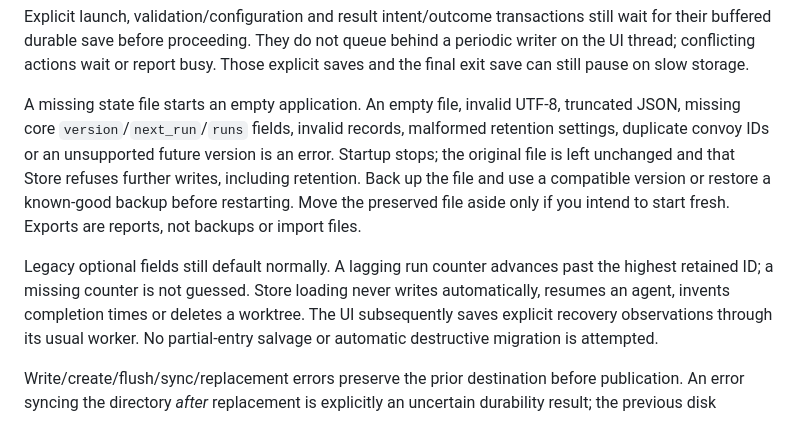
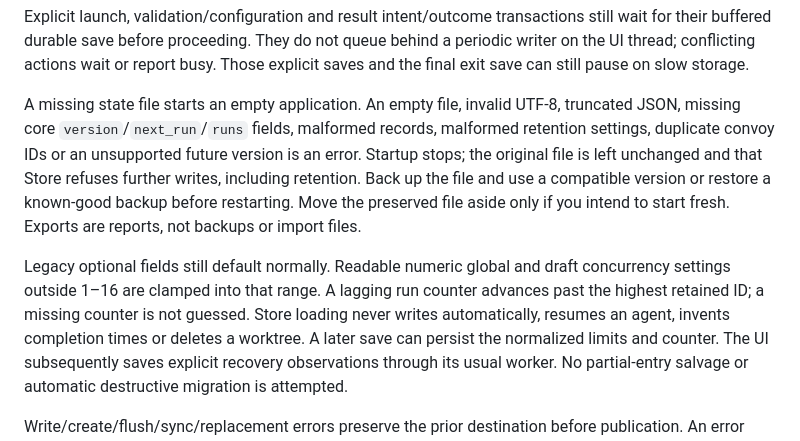
Before and after one commit to ChrisLauinger77/code-convoy, a Markdown page: docs/history.md, the part around the change. Drawn GitHub-style.

```diff
--- a/docs/history.md
+++ b/docs/history.md
@@ -123,16 +123,18 @@ behind a periodic writer on the UI thread; conflicting actions wait or report bu
 Those explicit saves and the final exit save can still pause on slow storage.
 
 A missing state file starts an empty application. An empty file, invalid UTF-8,
-truncated JSON, missing core `version`/`next_run`/`runs` fields, invalid records,
+truncated JSON, missing core `version`/`next_run`/`runs` fields, malformed records,
 malformed retention settings, duplicate convoy IDs or an unsupported future version
 is an error. Startup stops; the original file is left unchanged and that Store
 refuses further writes, including retention. Back up the file and use a compatible version or restore a
 known-good backup before restarting. Move the preserved file aside only if you
 intend to start fresh. Exports are reports, not backups or import files.
 
-Legacy optional fields still default normally. A lagging run counter advances past
-the highest retained ID; a missing counter is not guessed. Store loading never writes
-automatically, resumes an agent, invents completion times or deletes a worktree.
+Legacy optional fields still default normally. Readable numeric global and draft
+concurrency settings outside 1–16 are clamped into that range. A lagging run counter
+advances past the highest retained ID; a missing counter is not guessed. Store
+loading never writes automatically, resumes an agent, invents completion times or
+deletes a worktree. A later save can persist the normalized limits and counter.
 The UI subsequently saves explicit recovery observations through its usual worker.
 No partial-entry salvage or automatic destructive migration is attempted.
 
```
Also changed, not shown: docs/compatibility.md (+16 -6 lines), docs/documentation-readiness.md (+1 -1 lines).
